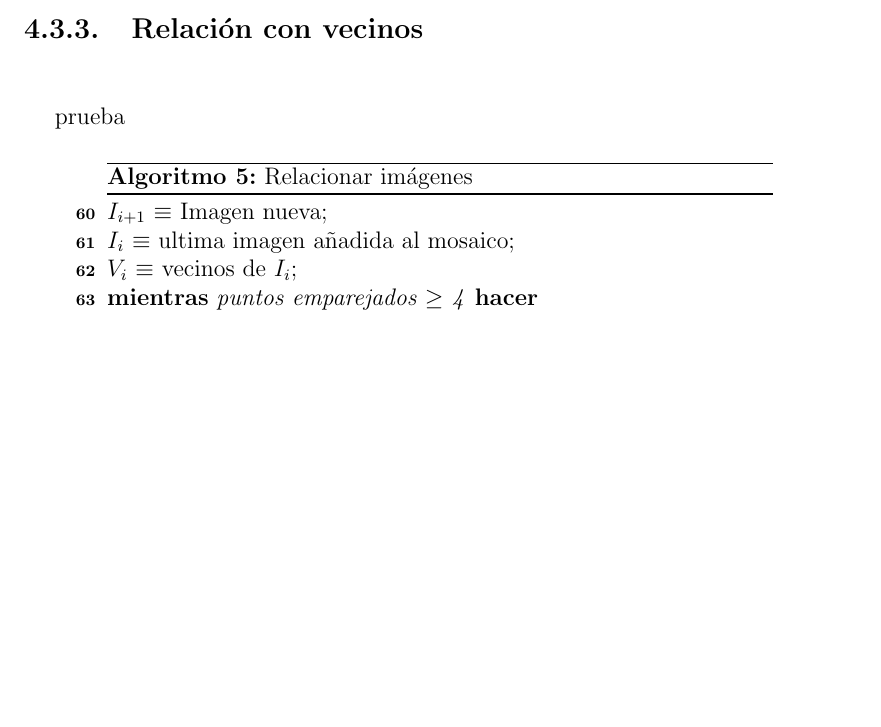
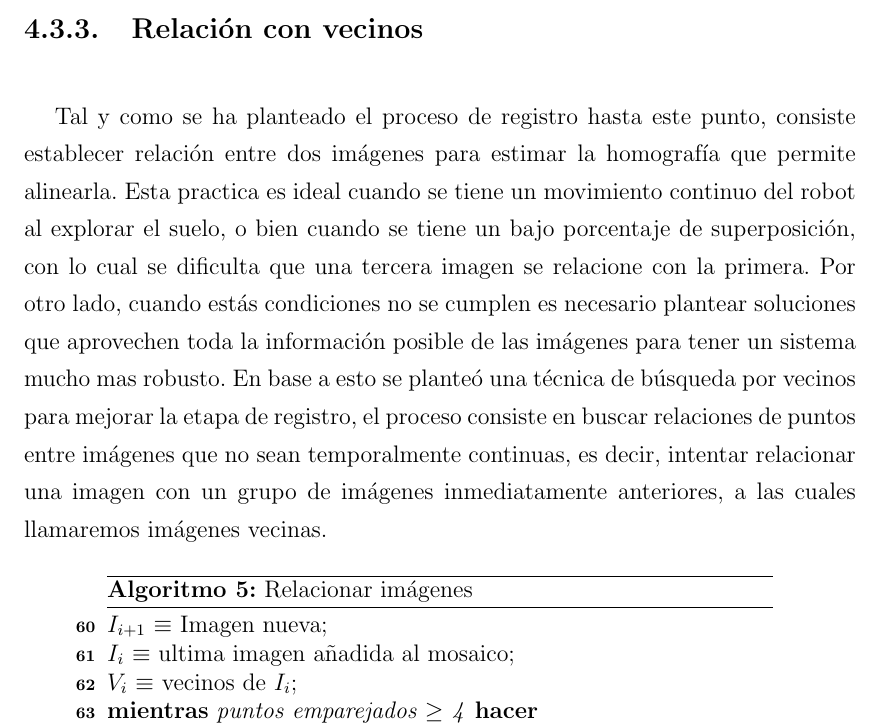
Before and after one commit to vgarciac/tesis-victor, a LaTeX thesis (tesis.tex, which reads partes/capitulo4.tex): part of page 65 of 73, cut so that both start at the same text, the shorter picture padded with empty space. Compiled offline with pdfLaTeX; a LaTeX package or settings file that is missing is left out.

Commit message:
inicio vecinos

```diff
--- a/partes/capitulo4.tex
+++ b/partes/capitulo4.tex
@@ -419,7 +419,8 @@ Según se estudió en el método RANSAC, la estimación de una buena homografía
 Para solucionar este problema, \textit{Eilbol et. al.} en \cite{grid} propone una segmentación espacial de los puntos emparejados entre dos imágenes, con el objetivo de mejorar la distribución y ponderar de igual forma todas las secciones del plano. Básicamente el proceso consiste en dividir la imagen en $n\times m$ celdas, y por cada celda seleccionar la pareja mejor pareja de puntos. Teniendo como resultado un máximo de $n\times m$ parejas entre imágenes. Esta división y selección se puede observar en la figura X.
 
 \subsection{Relación con vecinos}
-prueba
+
+Tal y como se ha planteado el proceso de registro hasta este punto, consiste establecer relación entre dos imágenes para estimar la homografía que permite alinearla. Esta practica es ideal cuando se tiene un movimiento continuo del robot al explorar el suelo, o bien cuando se tiene un bajo porcentaje de superposición, con lo cual se dificulta que una tercera imagen se relacione con la primera. Por otro lado, cuando estás condiciones no se cumplen es necesario plantear soluciones que aprovechen toda la información posible de las imágenes para tener un sistema mucho mas robusto. En base a esto se planteó una técnica de búsqueda por vecinos para mejorar la etapa de registro, el proceso consiste en buscar relaciones de puntos entre imágenes que no sean temporalmente continuas, es decir, intentar relacionar una imagen con un grupo de imágenes inmediatamente anteriores, a las cuales llamaremos imágenes vecinas.
 
 \begin{figure}[h]
 	\centering
```
Also changed, not shown: 4 other files.
